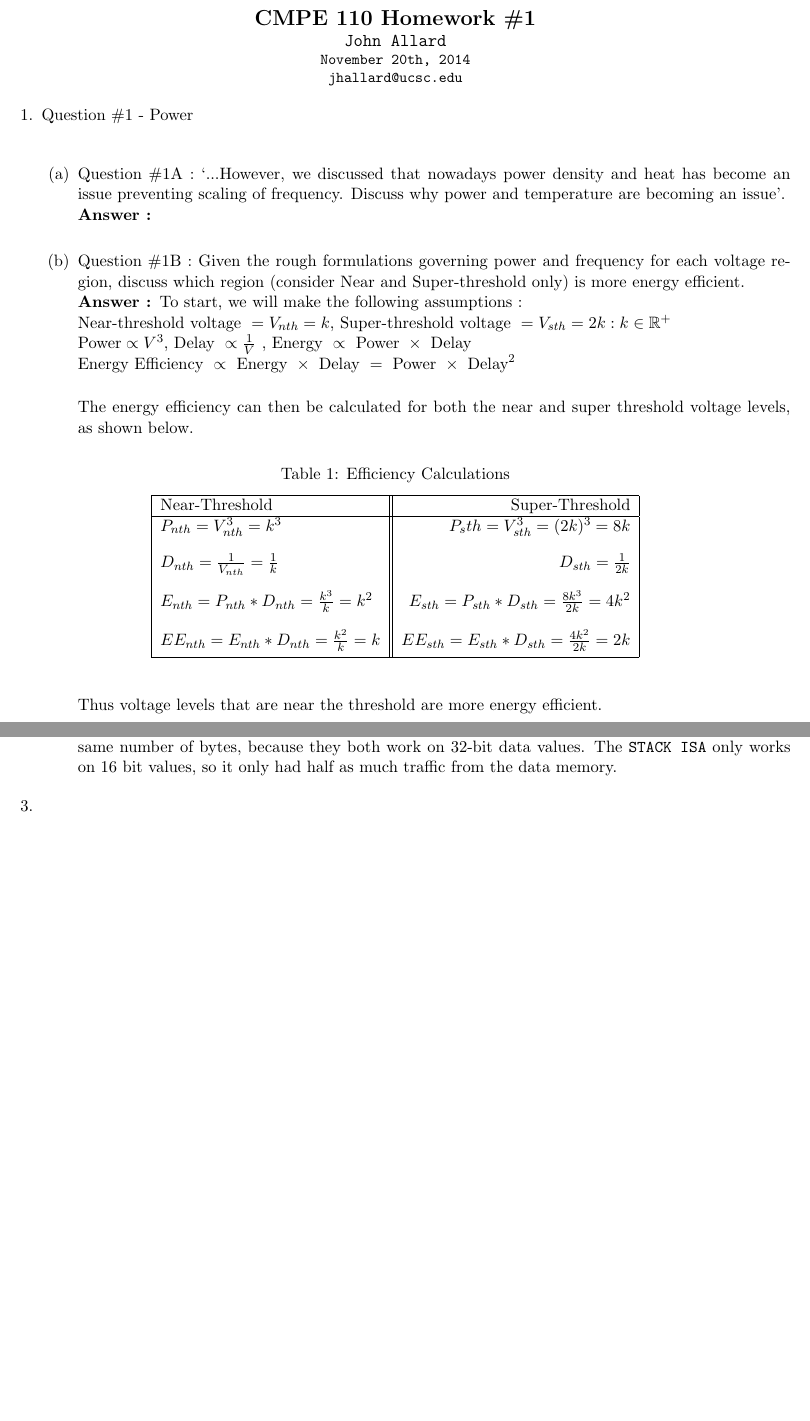
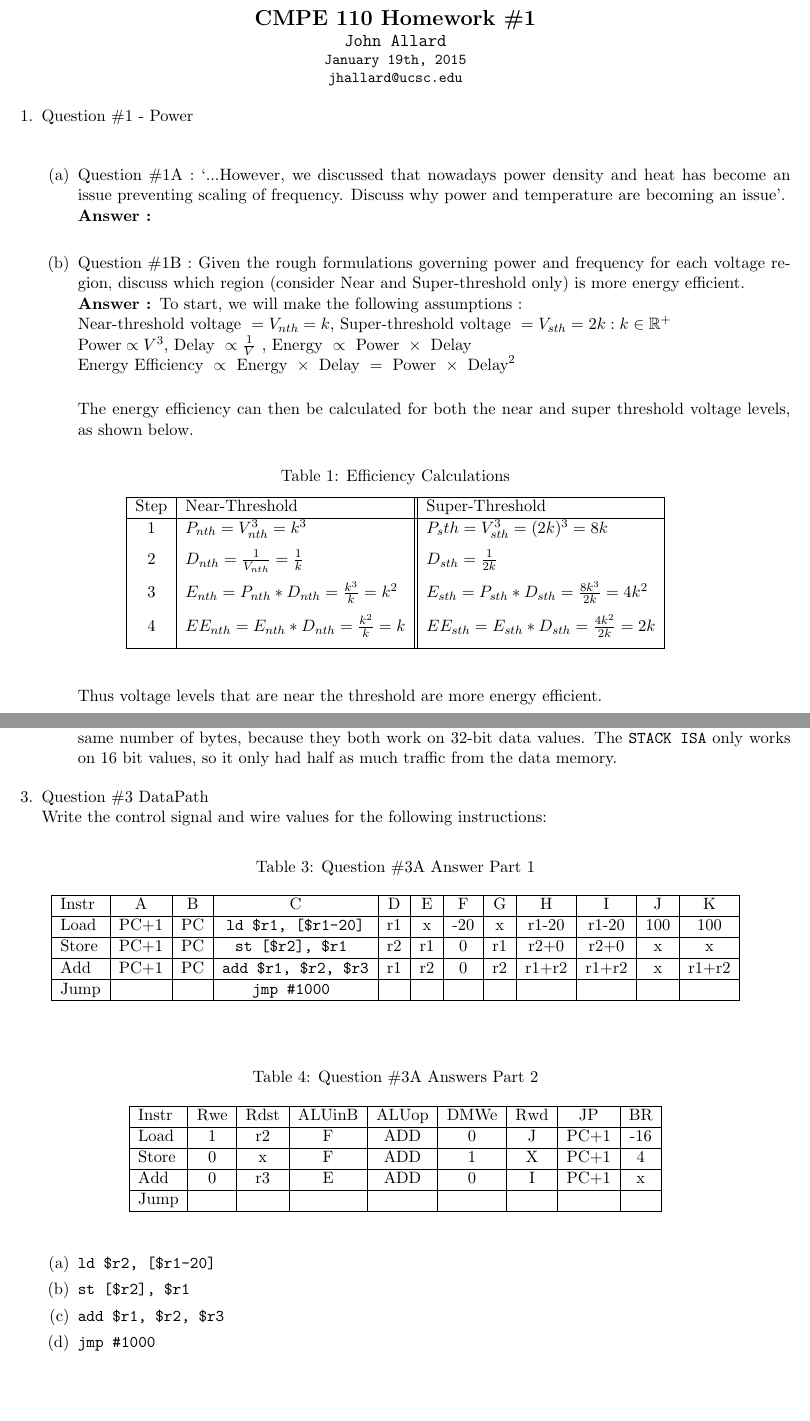
Before and after one commit to jhallard/WinterClasses15, a LaTeX problem sheet (CE110/HW/HW1/ cmpe110-hw1-jhallard.tex): two parts of pages 1 and 3 of 3, joined at a grey line, cut so that both start at the same text. Compiled offline with pdfLaTeX.

Commit message:
Almost finished with problem #3, CE110 Hw#1. Still need to go over some of the earlier problems then finish problem #4, then I'll be done

```diff
--- a/CE110/HW/HW1.tex
+++ b/CE110/HW/HW1/ cmpe110-hw1-jhallard.tex
@@ -29,7 +29,7 @@
    \begin{center}
       \Large\textbf{CMPE 110 Homework \#1}\\
       \large\texttt{John Allard} \\
-      \small\texttt{November 20th, 2014} \\
+      \small\texttt{January 19th, 2015} \\
       \small\texttt{jhallard@ucsc.edu}
    \end{center}
    % \vspace*{\stretch{-0.5}}
@@ -66,12 +66,12 @@
  \begin{table}[H]
  \caption{Efficiency Calculations} \label{tab:effcalc}
  \begin{center}
- \begin{tabular}{| l || r |}
- \hline Near-Threshold  & Super-Threshold \\ \hline
- $P_{nth} = V_{nth}^3 = k^3$ & $P_sth = V_{sth}^3 = (2k)^3 = 8k$ \\[0.15in]
- $D_{nth} = \frac{1}{V_{nth}} = \frac{1}{k}$ & $D_{sth} = \frac{1}{2k}$ \\[0.15in]
- $E_{nth} = P_{nth}*D_{nth} = \frac{k^3}{k} = {k}^2$ & $E_{sth} = P_{sth}*D_{sth} = \frac{8k^3}{2k} = {4k}^2$ \\[0.15in]
- $EE_{nth} = E_{nth}*D_{nth} = \frac{k^2}{k} = k$ &  $EE_{sth} = E_{sth}*D_{sth} = \frac{4k^2}{2k} = 2k$ \\[0.05in] \hline
+ \begin{tabular}{| c | l || l |}
+ \hline Step  & Near-Threshold  & Super-Threshold \\ \hline
+ 1 & $P_{nth} = V_{nth}^3 = k^3$ & $P_sth = V_{sth}^3 = (2k)^3 = 8k$ \\[0.1in]
+ 2 & $D_{nth} = \frac{1}{V_{nth}} = \frac{1}{k}$ & $D_{sth} = \frac{1}{2k}$ \\[0.1in]
+ 3 & $E_{nth} = P_{nth}*D_{nth} = \frac{k^3}{k} = {k}^2$ & $E_{sth} = P_{sth}*D_{sth} = \frac{8k^3}{2k} = {4k}^2$ \\[0.1in]
+ 4 &$EE_{nth} = E_{nth}*D_{nth} = \frac{k^2}{k} = k$ &  $EE_{sth} = E_{sth}*D_{sth} = \frac{4k^2}{2k} = 2k$ \\[0.1in] \hline
  \end{tabular}
 \end{center}
  \end {table}
@@ -190,8 +190,58 @@
 %==============================%
 % ======== PROBLEM #3 ======== %
 %==============================%
-\item
+\item Question \#3 DataPath \\ Write the control signal and wire values for the following instructions:
 
+ \begin{table}[H]
+ \caption {Question \#3A Answer Part 1} \label{tab:question3a}
+ \begin{center}
+\begin{tabular}{| l | c | c | c | c | c | c | c | c | c | c | c |} \hline
+ Instr  &   A   &   B   &            C                     &   D  &  E  &   F   &  G  &   H     &   I   &   J   &   K    \\ \hline
+ Load   &  PC+1 &   PC  &   \texttt{ld \$r1, [\$r1-20]}    &  r1  &  x  &  -20  &  x  &  r1-20  &  r1-20 &  100  & 100   \\ \hline
+ Store  &  PC+1 &   PC  &   \texttt{st [\$r2], \$r1   }    &  r2  & r1  &   0   & r1  &  r2+0   &  r2+0  &   x   &  x    \\ \hline
+ Add    &  PC+1 &   PC  &   \texttt{add \$r1, \$r2, \$r3}  &  r1  & r2  &   0   & r2  &  r1+r2  &  r1+r2 &   x   & r1+r2 \\ \hline
+ Jump   &       &       &   \texttt{jmp \#1000          }  &      &     &       &     &         &        &       &       \\ \hline
+ \end{tabular}
+ \end{center}
+ \end {table}
+
+ \begin{table}[H]
+ \caption {Question \#3A Answers Part 2} \label{tab:question3a2}
+ \begin{center}
+\begin{tabular}{| l | c | c | c | c | c | c | c | c |} \hline
+ Instr  &   Rwe &   Rdst &   ALUinB &   ALUop &  DMWe &   Rwd &   JP  &   BR  \\ \hline
+ Load   &    1  &    r2  &    F     &    ADD  &   0   &    J  &  PC+1 &  -16  \\ \hline
+ Store  &    0  &    x   &    F     &    ADD  &   1   &    X  &  PC+1 &   4   \\ \hline
+ Add    &    0  &    r3  &    E     &    ADD  &   0   &    I  &  PC+1 &   x   \\ \hline
+ Jump   &       &        &          &         &       &       &       &       \\ \hline
+ \end{tabular}
+ \end{center}
+ \end {table}
+\benu
+
+%===============================%
+% ======== PROBLEM #3A ======== %
+%===============================%
+\item \texttt{ld \$r2, [\$r1-20]}
+
+%===============================%
+% ======== PROBLEM #3B ======== %
+%===============================%
+\item \texttt{st [\$r2], \$r1}
+
+
+%===============================%
+% ======== PROBLEM #3C ======== %
+%===============================%
+\item \texttt{add \$r1, \$r2, \$r3}
+
+
+%===============================%
+% ======== PROBLEM #3D ======== %
+%===============================%
+\item \texttt{jmp \#1000}
+
+\enu
 
 \enu
 
```
Also changed, not shown: CE110/HW/HW1.pdf (deleted), CE110/HW/HW1/ cmpe110-hw1-jhallard.pdf (added), CE110/HW/HW1/ cmpe110-hw1-jhallard.tex (2 more changed lines), 8 other files.
